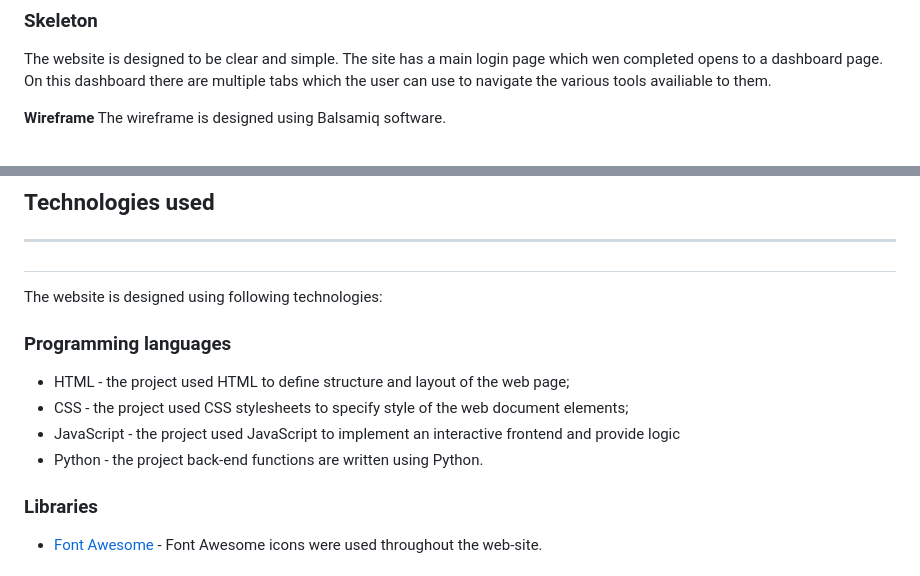
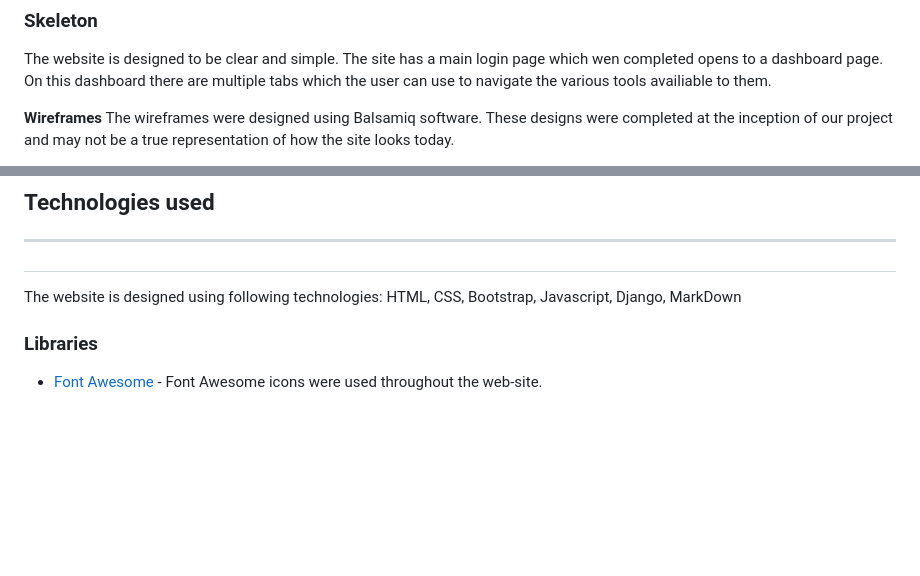
Before and after one commit to douglas86/january-hackathon-team8, a Markdown page: README.md, 2 parts joined by grey strips. Rendered like a GitHub page; blank space fills up the shorter version.

Commit message:
Added wireframes,contributers, kanban board and tech used into readme

```diff
--- a/README.md
+++ b/README.md
@@ -123,6 +123,6 @@ The scope of the project includes designing and developing the BalanceBuddy appl
 ### Skeleton
 The website is designed to be clear and simple. The site has a main login page which wen completed opens to a dashboard page. On this dashboard there are multiple tabs which the user can use to navigate the various tools availiable to them.
 
-**Wireframe**
-The wireframe is designed using Balsamiq software.
+**Wireframes**
+The wireframes were designed using Balsamiq software. These designs were completed at the inception of our project and may not be a true representation of how the site looks today.
 
@@ -144,14 +155,7 @@ The color pallette for the site was chosen because it matched the colour associa
 
 ## Technologies used <hr>
 
-The website is designed using following technologies:
-
-### Programming languages
-
-* HTML - the project used HTML to define structure and layout of the web page;
-* CSS - the project used CSS stylesheets to specify style of the web document elements;
-* JavaScript - the project used JavaScript to implement an interactive frontend and provide logic
-* Python - the project back-end functions are written using Python.
+The website is designed using following technologies: HTML, CSS, Bootstrap, Javascript, Django, MarkDown
 
 ### Libraries
 
```
Also changed, not shown: other parts of README.md (+21 -2 lines), static/images/readme-images/bb-kanban.png (added).
